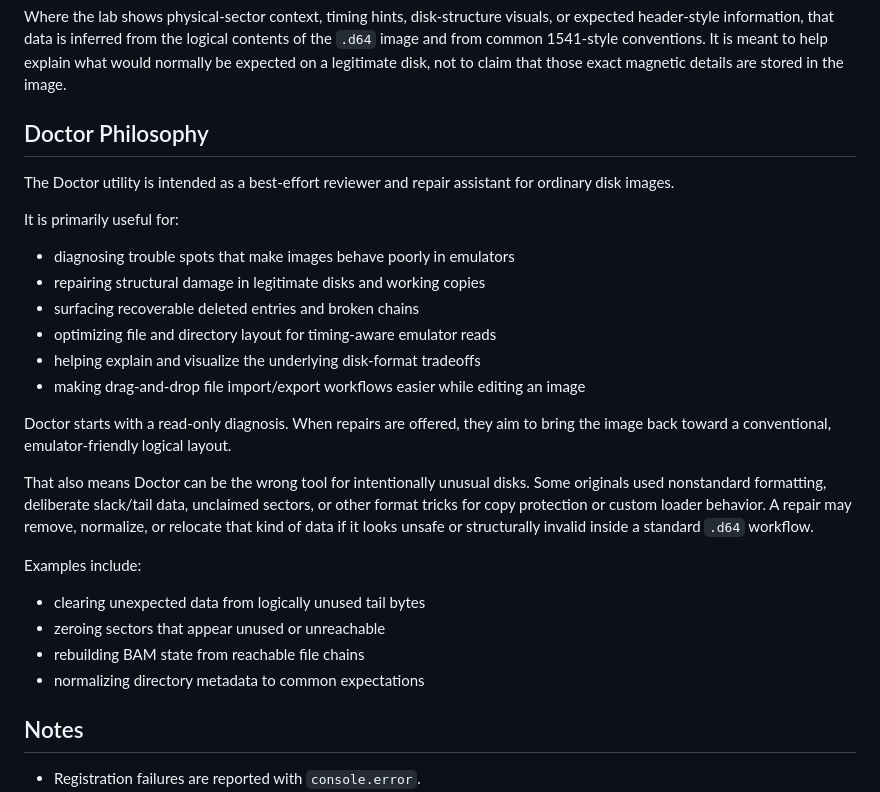
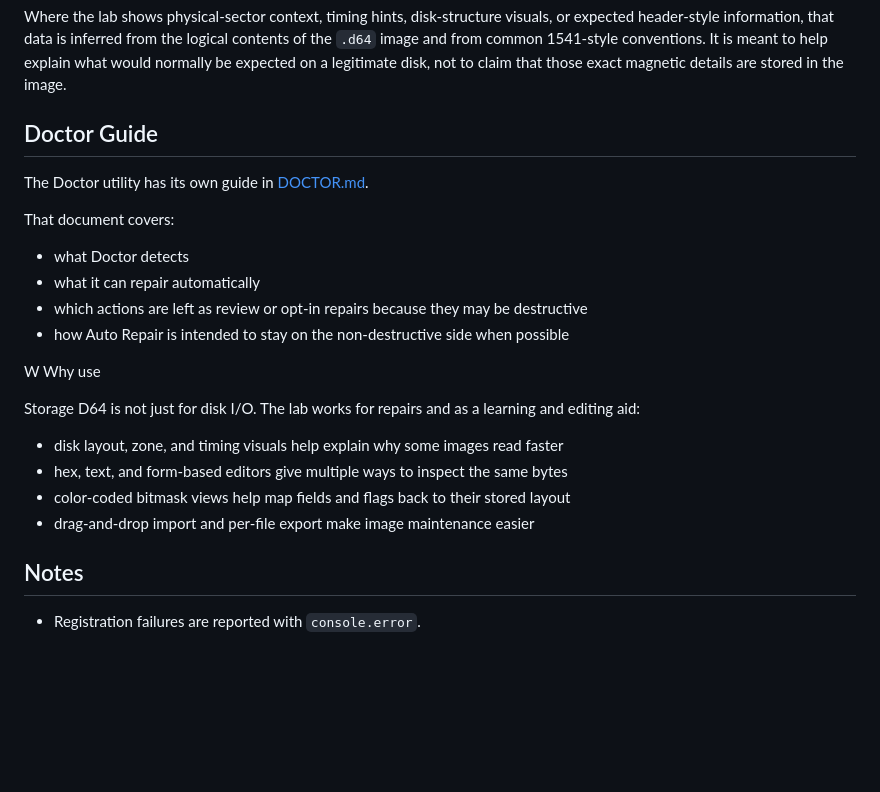
Before and after one commit to lewismoten/storage-d64, a Markdown page: README.md, the part around the change. Rendered like a GitHub page; blank space fills up the shorter version.

Commit message:
doc doctor

```diff
--- a/README.md
+++ b/README.md
@@ -248,35 +248,26 @@ logical contents of the `.d64` image and from common 1541-style conventions. It
 is meant to help explain what would normally be expected on a legitimate disk,
 not to claim that those exact magnetic details are stored in the image.
 
-## Doctor Philosophy
+## Doctor Guide
 
-The Doctor utility is intended as a best-effort reviewer and repair assistant
-for ordinary disk images.
+The Doctor utility has its own guide in [DOCTOR.md](./DOCTOR.md).
 
-It is primarily useful for:
+That document covers:
 
-- diagnosing trouble spots that make images behave poorly in emulators
-- repairing structural damage in legitimate disks and working copies
-- surfacing recoverable deleted entries and broken chains
-- optimizing file and directory layout for timing-aware emulator reads
-- helping explain and visualize the underlying disk-format tradeoffs
-- making drag-and-drop file import/export workflows easier while editing an image
+- what Doctor detects
+- what it can repair automatically
+- which actions are left as review or opt-in repairs because they may be destructive
+- how Auto Repair is intended to stay on the non-destructive side when possible
 
-Doctor starts with a read-only diagnosis. When repairs are offered, they aim to
-bring the image back toward a conventional, emulator-friendly logical layout.
+W Why use
 
-That also means Doctor can be the wrong tool for intentionally unusual disks.
-Some originals used nonstandard formatting, deliberate slack/tail data,
-unclaimed sectors, or other format tricks for copy protection or custom loader
-behavior. A repair may remove, normalize, or relocate that kind of data if it
-looks unsafe or structurally invalid inside a standard `.d64` workflow.
+Storage D64 is not just for disk I/O. The lab works for repairs and as a learning and editing aid:
 
-Examples include:
+- disk layout, zone, and timing visuals help explain why some images read faster
+- hex, text, and form-based editors give multiple ways to inspect the same bytes
+- color-coded bitmask views help map fields and flags back to their stored layout
+- drag-and-drop import and per-file export make image maintenance easier
 
-- clearing unexpected data from logically unused tail bytes
-- zeroing sectors that appear unused or unreachable
-- rebuilding BAM state from reachable file chains
-- normalizing directory metadata to common expectations
 
 ## Notes
 
```
Also changed, not shown: DOCTOR.md (added, +164 -0 lines), support.md (+2 -0 lines).
